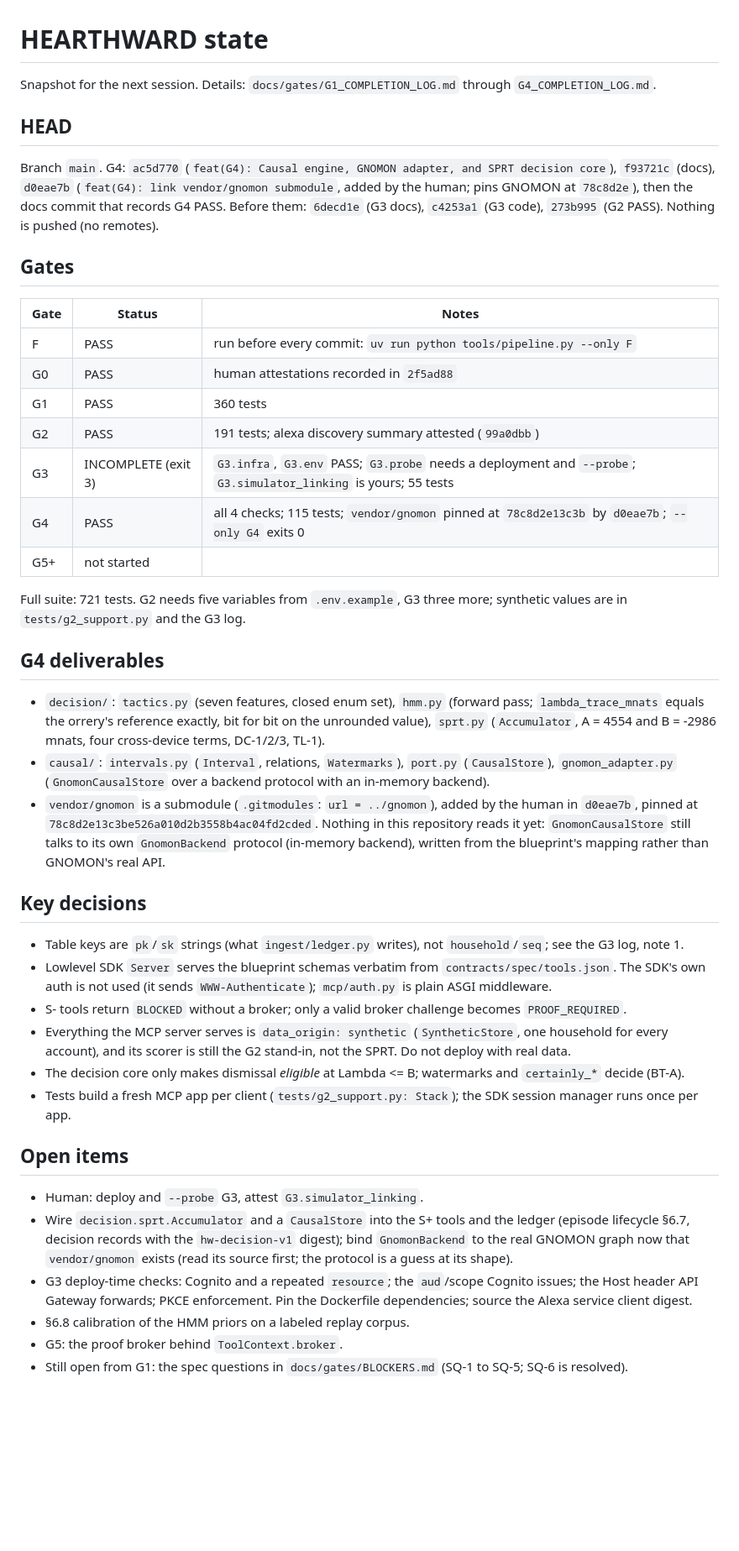
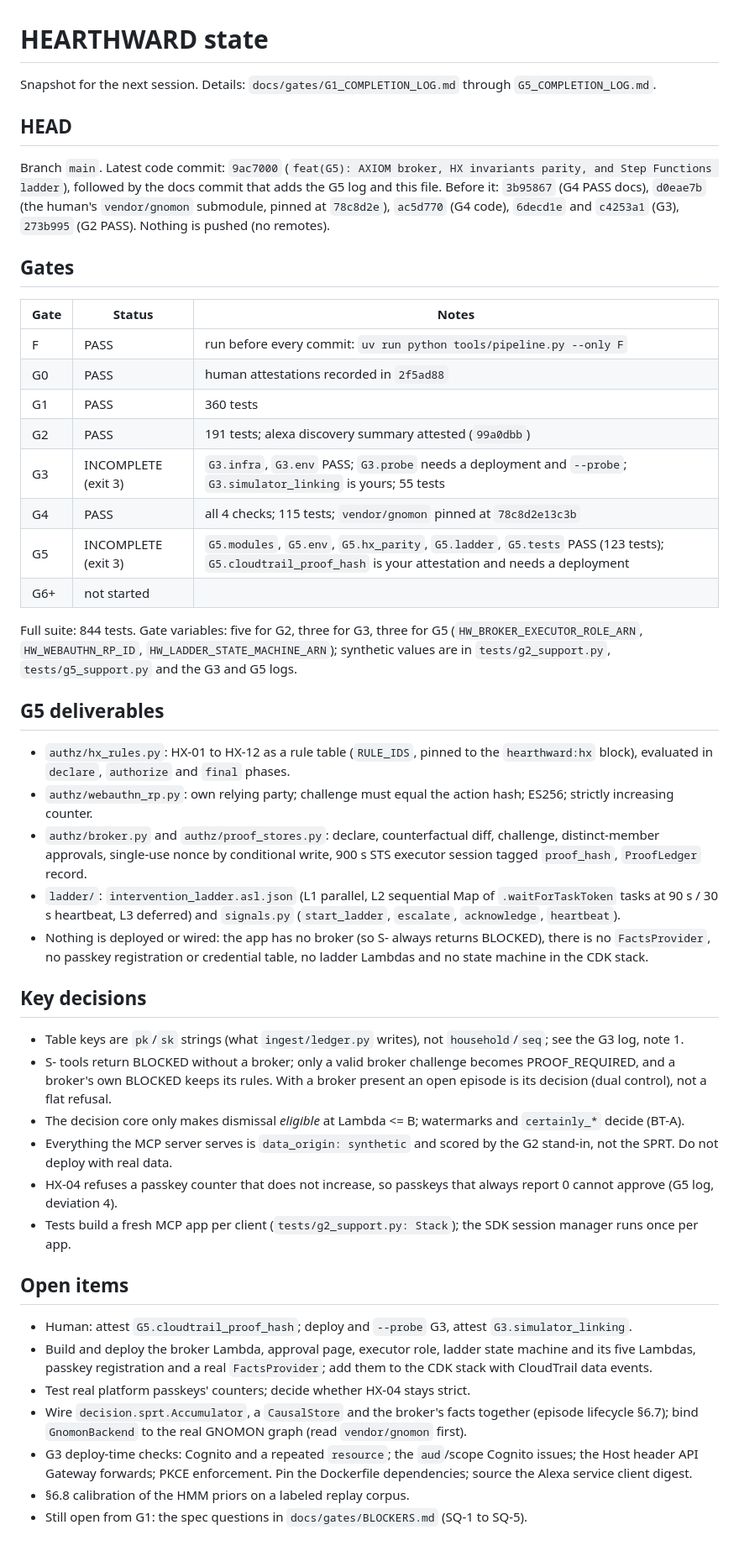
Before and after one commit to suryaprasanthcse/hearthward, a Markdown page: STATE.md, the part around the change. Shown at 84% size. GitHub-like rendering; blank space fills up the shorter version.

Commit message:
docs(G5): completion log and state snapshot

```diff
--- a/STATE.md
+++ b/STATE.md
@@ -1,13 +1,13 @@
 # HEARTHWARD state
 
-Snapshot for the next session. Details: `docs/gates/G1_COMPLETION_LOG.md` through `G4_COMPLETION_LOG.md`.
+Snapshot for the next session. Details: `docs/gates/G1_COMPLETION_LOG.md` through `G5_COMPLETION_LOG.md`.
 
 ## HEAD
 
-Branch `main`. G4: `ac5d770` (`feat(G4): Causal engine, GNOMON adapter, and SPRT decision core`), `f93721c` (docs),
-`d0eae7b` (`feat(G4): link vendor/gnomon submodule`, added by the human; pins GNOMON at `78c8d2e`), then the docs
-commit that records G4 PASS. Before them: `6decd1e` (G3 docs), `c4253a1` (G3 code), `273b995` (G2 PASS). Nothing is
-pushed (no remotes).
+Branch `main`. Latest code commit: `9ac7000` (`feat(G5): AXIOM broker, HX invariants parity, and Step Functions
+ladder`), followed by the docs commit that adds the G5 log and this file. Before it: `3b95867` (G4 PASS docs),
+`d0eae7b` (the human's `vendor/gnomon` submodule, pinned at `78c8d2e`), `ac5d770` (G4 code), `6decd1e` and `c4253a1`
+(G3), `273b995` (G2 PASS). Nothing is pushed (no remotes).
 
 ## Gates
 
@@ -18,43 +18,47 @@ pushed (no remotes).
 | G1 | PASS | 360 tests |
 | G2 | PASS | 191 tests; alexa discovery summary attested (`99a0dbb`) |
 | G3 | INCOMPLETE (exit 3) | `G3.infra`, `G3.env` PASS; `G3.probe` needs a deployment and `--probe`; `G3.simulator_linking` is yours; 55 tests |
-| G4 | PASS | all 4 checks; 115 tests; `vendor/gnomon` pinned at `78c8d2e13c3b` by `d0eae7b`; `--only G4` exits 0 |
-| G5+ | not started | |
+| G4 | PASS | all 4 checks; 115 tests; `vendor/gnomon` pinned at `78c8d2e13c3b` |
+| G5 | INCOMPLETE (exit 3) | `G5.modules`, `G5.env`, `G5.hx_parity`, `G5.ladder`, `G5.tests` PASS (123 tests); `G5.cloudtrail_proof_hash` is your attestation and needs a deployment |
+| G6+ | not started | |
 
-Full suite: 721 tests. G2 needs five variables from `.env.example`, G3 three more; synthetic values are in
-`tests/g2_support.py` and the G3 log.
+Full suite: 844 tests. Gate variables: five for G2, three for G3, three for G5 (`HW_BROKER_EXECUTOR_ROLE_ARN`,
+`HW_WEBAUTHN_RP_ID`, `HW_LADDER_STATE_MACHINE_ARN`); synthetic values are in `tests/g2_support.py`,
+`tests/g5_support.py` and the G3 and G5 logs.
 
-## G4 deliverables
+## G5 deliverables
 
-- `decision/`: `tactics.py` (seven features, closed enum set), `hmm.py` (forward pass; `lambda_trace_mnats` equals the
-  orrery's reference exactly, bit for bit on the unrounded value), `sprt.py` (`Accumulator`, A = 4554 and B = -2986
-  mnats, four cross-device terms, DC-1/2/3, TL-1).
-- `causal/`: `intervals.py` (`Interval`, relations, `Watermarks`), `port.py` (`CausalStore`), `gnomon_adapter.py`
-  (`GnomonCausalStore` over a backend protocol with an in-memory backend).
-- `vendor/gnomon` is a submodule (`.gitmodules`: `url = ../gnomon`), added by the human in `d0eae7b`, pinned at
-  `78c8d2e13c3be526a010d2b3558b4ac04fd2cded`. Nothing in this repository reads it yet: `GnomonCausalStore` still talks
-  to its own `GnomonBackend` protocol (in-memory backend), written from the blueprint's mapping rather than GNOMON's
-  real API.
+- `authz/hx_rules.py`: HX-01 to HX-12 as a rule table (`RULE_IDS`, pinned to the `hearthward:hx` block), evaluated in
+  `declare`, `authorize` and `final` phases.
+- `authz/webauthn_rp.py`: own relying party; challenge must equal the action hash; ES256; strictly increasing counter.
+- `authz/broker.py` and `authz/proof_stores.py`: declare, counterfactual diff, challenge, distinct-member approvals,
+  single-use nonce by conditional write, 900 s STS executor session tagged `proof_hash`, `ProofLedger` record.
+- `ladder/`: `intervention_ladder.asl.json` (L1 parallel, L2 sequential Map of `.waitForTaskToken` tasks at 90 s /
+  30 s heartbeat, L3 deferred) and `signals.py` (`start_ladder`, `escalate`, `acknowledge`, `heartbeat`).
+- Nothing is deployed or wired: the app has no broker (so S- always returns BLOCKED), there is no `FactsProvider`,
+  no passkey registration or credential table, no ladder Lambdas and no state machine in the CDK stack.
 
 ## Key decisions
 
 - Table keys are `pk`/`sk` strings (what `ingest/ledger.py` writes), not `household`/`seq`; see the G3 log, note 1.
-- Lowlevel SDK `Server` serves the blueprint schemas verbatim from `contracts/spec/tools.json`. The SDK's own auth is
-  not used (it sends `WWW-Authenticate`); `mcp/auth.py` is plain ASGI middleware.
-- S- tools return `BLOCKED` without a broker; only a valid broker challenge becomes `PROOF_REQUIRED`.
-- Everything the MCP server serves is `data_origin: synthetic` (`SyntheticStore`, one household for every account),
-  and its scorer is still the G2 stand-in, not the SPRT. Do not deploy with real data.
+- S- tools return BLOCKED without a broker; only a valid broker challenge becomes PROOF_REQUIRED, and a broker's own
+  BLOCKED keeps its rules. With a broker present an open episode is its decision (dual control), not a flat refusal.
 - The decision core only makes dismissal *eligible* at Lambda <= B; watermarks and `certainly_*` decide (BT-A).
+- Everything the MCP server serves is `data_origin: synthetic` and scored by the G2 stand-in, not the SPRT. Do not
+  deploy with real data.
+- HX-04 refuses a passkey counter that does not increase, so passkeys that always report 0 cannot approve (G5 log,
+  deviation 4).
 - Tests build a fresh MCP app per client (`tests/g2_support.py: Stack`); the SDK session manager runs once per app.
 
 ## Open items
 
-- Human: deploy and `--probe` G3, attest `G3.simulator_linking`.
-- Wire `decision.sprt.Accumulator` and a `CausalStore` into the S+ tools and the ledger (episode lifecycle §6.7,
-  decision records with the `hw-decision-v1` digest); bind `GnomonBackend` to the real GNOMON graph now that
-  `vendor/gnomon` exists (read its source first; the protocol is a guess at its shape).
+- Human: attest `G5.cloudtrail_proof_hash`; deploy and `--probe` G3, attest `G3.simulator_linking`.
+- Build and deploy the broker Lambda, approval page, executor role, ladder state machine and its five Lambdas, passkey
+  registration and a real `FactsProvider`; add them to the CDK stack with CloudTrail data events.
+- Test real platform passkeys' counters; decide whether HX-04 stays strict.
+- Wire `decision.sprt.Accumulator`, a `CausalStore` and the broker's facts together (episode lifecycle §6.7); bind
+  `GnomonBackend` to the real GNOMON graph (read `vendor/gnomon` first).
 - G3 deploy-time checks: Cognito and a repeated `resource`; the `aud`/scope Cognito issues; the Host header API
   Gateway forwards; PKCE enforcement. Pin the Dockerfile dependencies; source the Alexa service client digest.
 - §6.8 calibration of the HMM priors on a labeled replay corpus.
-- G5: the proof broker behind `ToolContext.broker`.
-- Still open from G1: the spec questions in `docs/gates/BLOCKERS.md` (SQ-1 to SQ-5; SQ-6 is resolved).
+- Still open from G1: the spec questions in `docs/gates/BLOCKERS.md` (SQ-1 to SQ-5).
```
Also changed, not shown: docs/gates/G5_COMPLETION_LOG.md (added, +181 -0 lines).
